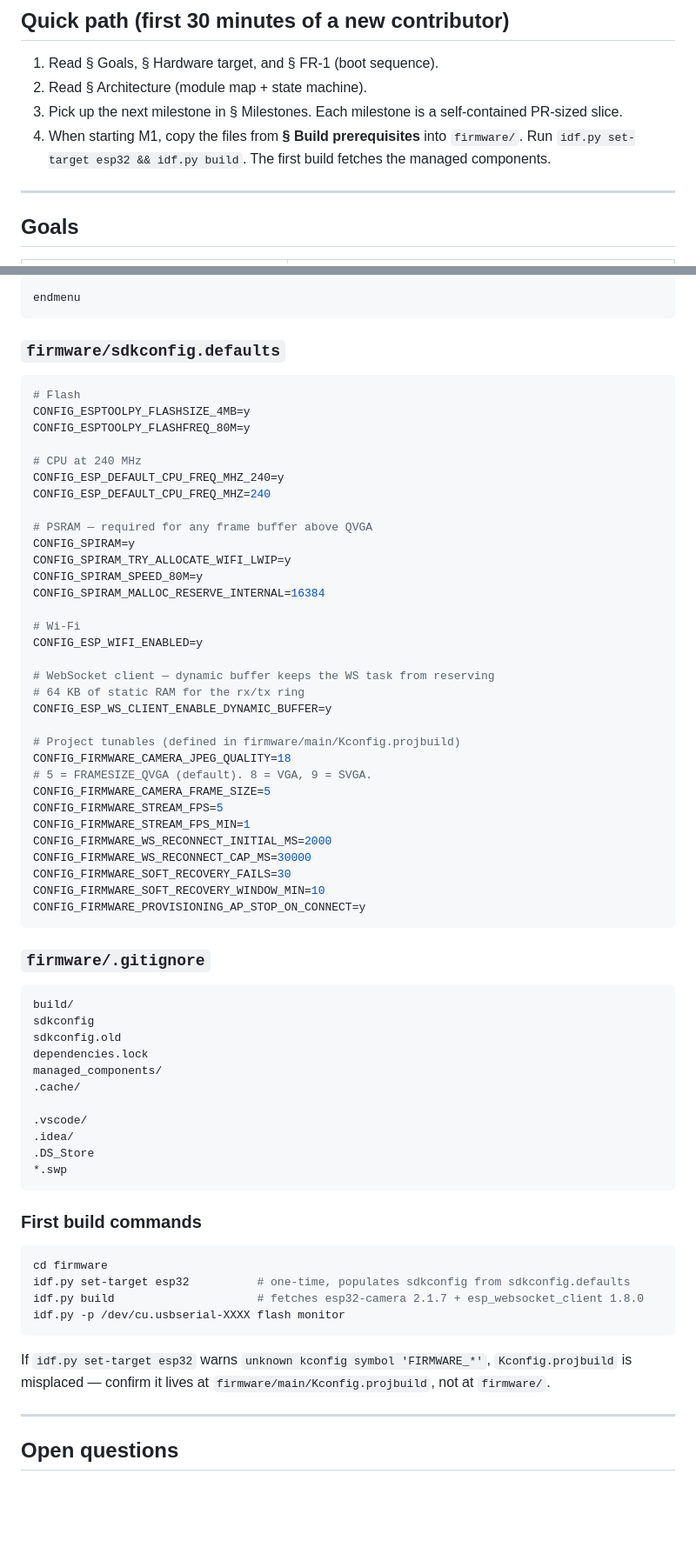
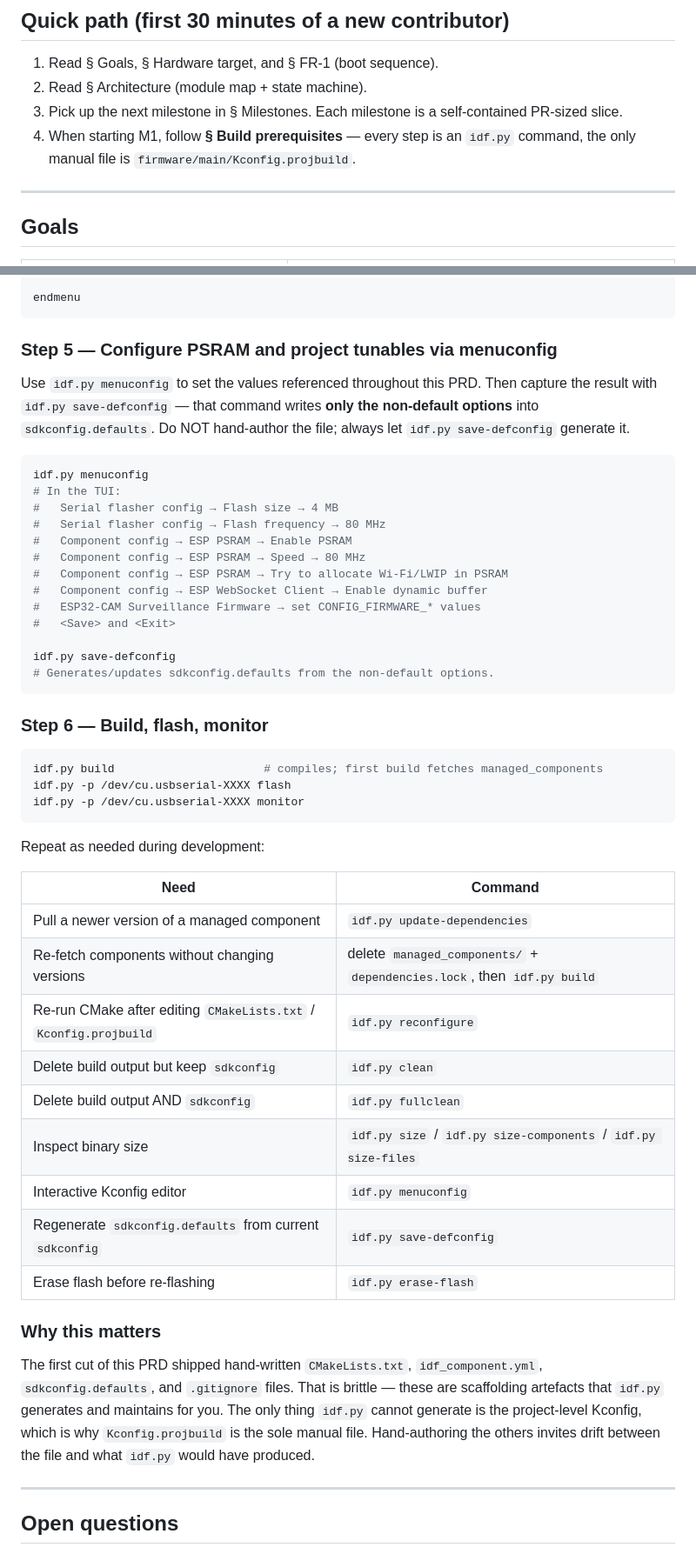
Before and after one commit to witsaba/esp32-cam-surveillance, a Markdown page: docs/firmware-prd.md, 2 parts joined by grey strips. Shown at 87% size. GitHub-like rendering; blank space fills up the shorter version.

Commit message:
docs(firmware-prd): use idf.py for all scaffolding, not hand-written files
Rewrites § Build prerequisites around idf.py commands:

  Step 1: idf.py create-project-from-example "espressif/esp32-camera:camera_example"
  Step 2: idf.py add-dependency (modifies idf_component.yml automatically)
  Step 3: idf.py set-target esp32
  Step 4: hand-author firmware/main/Kconfig.projbuild (the ONE file
          idf.py cannot generate — no command for project-level Kconfig)
  Step 5: idf.py menuconfig + idf.py save-defconfig (never hand-write
          sdkconfig.defaults; let idf.py emit only the non-defaults)
  Step 6: idf.py build / flash / monitor

Also adds a reference table of recurring idf.py commands (update-dependencies,
reconfigure, clean, fullclean, size, size-components, erase-flash) so the
implementer does not have to dig through idf.py --help mid-development.

A 'Why this matters' note explains the policy: hand-writing scaffolding
that idf.py would have generated is brittle and invites drift.

````diff
--- a/docs/firmware-prd.md
+++ b/docs/firmware-prd.md
@@ -15,7 +15,7 @@ A low-energy, self-recovering ESP32-CAM firmware that holds one persistent WebSo
 1. Read § Goals, § Hardware target, and § FR-1 (boot sequence).
 2. Read § Architecture (module map + state machine).
 3. Pick up the next milestone in § Milestones. Each milestone is a self-contained PR-sized slice.
-4. When starting M1, copy the files from **§ Build prerequisites** into `firmware/`. Run `idf.py set-target esp32 && idf.py build`. The first build fetches the managed components.
+4. When starting M1, follow **§ Build prerequisites** — every step is an `idf.py` command, the only manual file is `firmware/main/Kconfig.projbuild`.
 
 ---
 
@@ -457,69 +467,51 @@ menu "ESP32-CAM Surveillance Firmware"
 endmenu
 ```
 
-### `firmware/sdkconfig.defaults`
+### Step 5 — Configure PSRAM and project tunables via menuconfig
 
-```ini
-# Flash
-CONFIG_ESPTOOLPY_FLASHSIZE_4MB=y
-CONFIG_ESPTOOLPY_FLASHFREQ_80M=y
+Use `idf.py menuconfig` to set the values referenced throughout this PRD. Then capture the result with `idf.py save-defconfig` — that command writes **only the non-default options** into `sdkconfig.defaults`. Do NOT hand-author the file; always let `idf.py save-defconfig` generate it.
 
-# CPU at 240 MHz
-CONFIG_ESP_DEFAULT_CPU_FREQ_MHZ_240=y
-CONFIG_ESP_DEFAULT_CPU_FREQ_MHZ=240
+```bash
+idf.py menuconfig
+# In the TUI:
+#   Serial flasher config → Flash size → 4 MB
+#   Serial flasher config → Flash frequency → 80 MHz
+#   Component config → ESP PSRAM → Enable PSRAM
+#   Component config → ESP PSRAM → Speed → 80 MHz
+#   Component config → ESP PSRAM → Try to allocate Wi-Fi/LWIP in PSRAM
+#   Component config → ESP WebSocket Client → Enable dynamic buffer
+#   ESP32-CAM Surveillance Firmware → set CONFIG_FIRMWARE_* values
+#   <Save> and <Exit>
 
-# PSRAM — required for any frame buffer above QVGA
-CONFIG_SPIRAM=y
-CONFIG_SPIRAM_TRY_ALLOCATE_WIFI_LWIP=y
-CONFIG_SPIRAM_SPEED_80M=y
-CONFIG_SPIRAM_MALLOC_RESERVE_INTERNAL=16384
-
-# Wi-Fi
-CONFIG_ESP_WIFI_ENABLED=y
-
-# WebSocket client — dynamic buffer keeps the WS task from reserving
-# 64 KB of static RAM for the rx/tx ring
-CONFIG_ESP_WS_CLIENT_ENABLE_DYNAMIC_BUFFER=y
-
-# Project tunables (defined in firmware/main/Kconfig.projbuild)
-CONFIG_FIRMWARE_CAMERA_JPEG_QUALITY=18
-# 5 = FRAMESIZE_QVGA (default). 8 = VGA, 9 = SVGA.
-CONFIG_FIRMWARE_CAMERA_FRAME_SIZE=5
-CONFIG_FIRMWARE_STREAM_FPS=5
-CONFIG_FIRMWARE_STREAM_FPS_MIN=1
-CONFIG_FIRMWARE_WS_RECONNECT_INITIAL_MS=2000
-CONFIG_FIRMWARE_WS_RECONNECT_CAP_MS=30000
-CONFIG_FIRMWARE_SOFT_RECOVERY_FAILS=30
-CONFIG_FIRMWARE_SOFT_RECOVERY_WINDOW_MIN=10
-CONFIG_FIRMWARE_PROVISIONING_AP_STOP_ON_CONNECT=y
+idf.py save-defconfig
+# Generates/updates sdkconfig.defaults from the non-default options.
 ```
 
-### `firmware/.gitignore`
+### Step 6 — Build, flash, monitor
 
-```gitignore
-build/
-sdkconfig
-sdkconfig.old
-dependencies.lock
-managed_components/
-.cache/
-
-.vscode/
-.idea/
-.DS_Store
-*.swp
+```bash
+idf.py build                      # compiles; first build fetches managed_components
+idf.py -p /dev/cu.usbserial-XXXX flash
+idf.py -p /dev/cu.usbserial-XXXX monitor
 ```
 
-### First build commands
+Repeat as needed during development:
 
-```bash
-cd firmware
-idf.py set-target esp32          # one-time, populates sdkconfig from sdkconfig.defaults
-idf.py build                     # fetches esp32-camera 2.1.7 + esp_websocket_client 1.8.0
-idf.py -p /dev/cu.usbserial-XXXX flash monitor
-```
+| Need | Command |
+|---|---|
+| Pull a newer version of a managed component | `idf.py update-dependencies` |
+| Re-fetch components without changing versions | delete `managed_components/` + `dependencies.lock`, then `idf.py build` |
+| Re-run CMake after editing `CMakeLists.txt` / `Kconfig.projbuild` | `idf.py reconfigure` |
+| Delete build output but keep `sdkconfig` | `idf.py clean` |
+| Delete build output AND `sdkconfig` | `idf.py fullclean` |
+| Inspect binary size | `idf.py size` / `idf.py size-components` / `idf.py size-files` |
+| Interactive Kconfig editor | `idf.py menuconfig` |
+| Regenerate `sdkconfig.defaults` from current `sdkconfig` | `idf.py save-defconfig` |
+| Erase flash before re-flashing | `idf.py erase-flash` |
 
-If `idf.py set-target esp32` warns `unknown kconfig symbol 'FIRMWARE_*'`, `Kconfig.projbuild` is misplaced — confirm it lives at `firmware/main/Kconfig.projbuild`, not at `firmware/`.
+### Why this matters
+
+The first cut of this PRD shipped hand-written `CMakeLists.txt`, `idf_component.yml`, `sdkconfig.defaults`, and `.gitignore` files. That is brittle — these are scaffolding artefacts that `idf.py` generates and maintains for you. The only thing `idf.py` cannot generate is the project-level Kconfig, which is why `Kconfig.projbuild` is the sole manual file. Hand-authoring the others invites drift between the file and what `idf.py` would have produced.
 
 ---
 
````
Also changed, not shown: other parts of docs/firmware-prd.md (+31 -21 lines).
